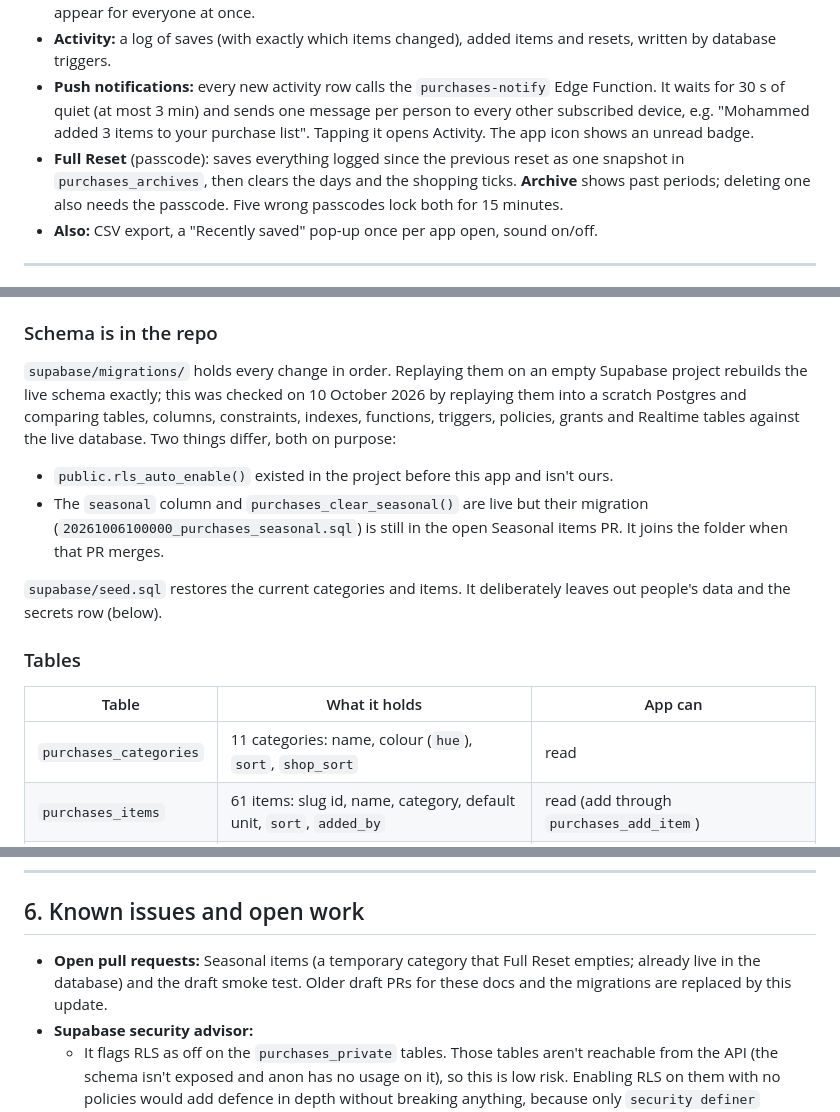
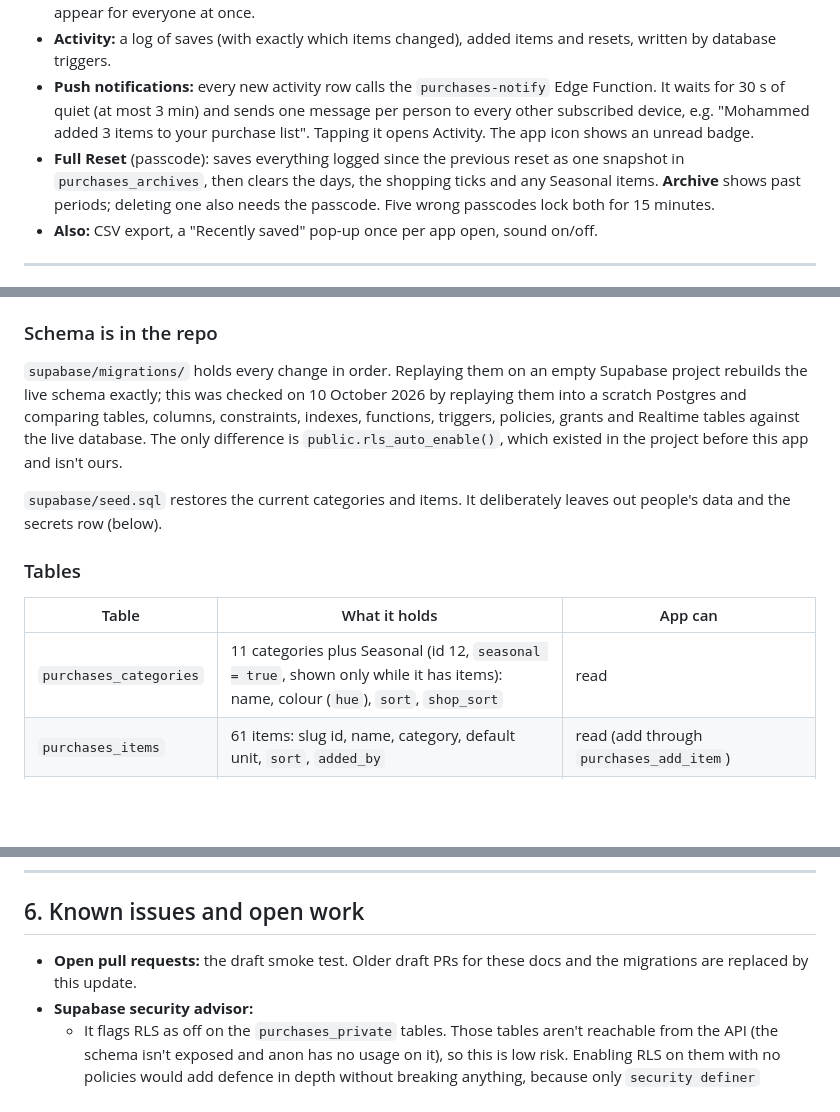
Before and after one commit to abdallah7733/Purchase-List, a Markdown page: HANDOFF.md, 3 parts joined by grey strips. Drawn GitHub-style; blank space fills up the shorter version.

Commit message:
Docs: Seasonal items are merged; schema replay now matches live
Co-Authored-By: Claude Opus 5.5 (1M context) <noreply@anthropic.com>
Claude-Session: https://claude.ai/code/session_01LBNqAVU8DqiLtFTLZCV663

```diff
--- a/HANDOFF.md
+++ b/HANDOFF.md
@@ -29,7 +29,7 @@
 - **Add item:** guesses the category and unit from the name (English and Arabic), both editable. New items appear for everyone at once.
 - **Activity:** a log of saves (with exactly which items changed), added items and resets, written by database triggers.
 - **Push notifications:** every new activity row calls the `purchases-notify` Edge Function. It waits for 30 s of quiet (at most 3 min) and sends one message per person to every other subscribed device, e.g. "Mohammed added 3 items to your purchase list". Tapping it opens Activity. The app icon shows an unread badge.
-- **Full Reset** (passcode): saves everything logged since the previous reset as one snapshot in `purchases_archives`, then clears the days and the shopping ticks. **Archive** shows past periods; deleting one also needs the passcode. Five wrong passcodes lock both for 15 minutes.
+- **Full Reset** (passcode): saves everything logged since the previous reset as one snapshot in `purchases_archives`, then clears the days, the shopping ticks and any Seasonal items. **Archive** shows past periods; deleting one also needs the passcode. Five wrong passcodes lock both for 15 minutes.
 - **Also:** CSV export, a "Recently saved" pop-up once per app open, sound on/off.
 
 ---
@@ -51,10 +51,7 @@ Static site, no build step. `index.html`, `styles.css` and `app.js` hold the who
 
 ### Schema is in the repo
 
-`supabase/migrations/` holds every change in order. Replaying them on an empty Supabase project rebuilds the live schema exactly; this was checked on 10 October 2026 by replaying them into a scratch Postgres and comparing tables, columns, constraints, indexes, functions, triggers, policies, grants and Realtime tables against the live database. Two things differ, both on purpose:
-
-- `public.rls_auto_enable()` existed in the project before this app and isn't ours.
-- The `seasonal` column and `purchases_clear_seasonal()` are live but their migration (`20261006100000_purchases_seasonal.sql`) is still in the open Seasonal items PR. It joins the folder when that PR merges.
+`supabase/migrations/` holds every change in order. Replaying them on an empty Supabase project rebuilds the live schema exactly; this was checked on 10 October 2026 by replaying them into a scratch Postgres and comparing tables, columns, constraints, indexes, functions, triggers, policies, grants and Realtime tables against the live database. The only difference is `public.rls_auto_enable()`, which existed in the project before this app and isn't ours.
 
 `supabase/seed.sql` restores the current categories and items. It deliberately leaves out people's data and the secrets row (below).
 
@@ -62,7 +59,7 @@ Static site, no build step. `index.html`, `styles.css` and `app.js` hold the who
 
 | Table | What it holds | App can |
 |---|---|---|
-| `purchases_categories` | 11 categories: name, colour (`hue`), `sort`, `shop_sort` | read |
+| `purchases_categories` | 11 categories plus Seasonal (id 12, `seasonal = true`, shown only while it has items): name, colour (`hue`), `sort`, `shop_sort` | read |
 | `purchases_items` | 61 items: slug id, name, category, default unit, `sort`, `added_by` | read (add through `purchases_add_item`) |
 | `purchases_sessions` | One row per date: `items` = `[{item_id, qty, unit}]`, who saved it | read, insert, update |
 | `purchases_activity` | Change log (`save`, `add_item`, `reset`) | read only |
@@ -109,7 +106,7 @@ Run the migrations in order on a new project, then `seed.sql`. Then, by hand:
 
 ## 6. Known issues and open work
 
-- **Open pull requests:** Seasonal items (a temporary category that Full Reset empties; already live in the database) and the draft smoke test. Older draft PRs for these docs and the migrations are replaced by this update.
+- **Open pull requests:** the draft smoke test. Older draft PRs for these docs and the migrations are replaced by this update.
 - **Supabase security advisor:**
   - It flags RLS as off on the `purchases_private` tables. Those tables aren't reachable from the API (the schema isn't exposed and anon has no usage on it), so this is low risk. Enabling RLS on them with no policies would add defence in depth without breaking anything, because only `security definer` functions and the Edge Function read them. Ask Abdallah first.
   - `public.rls_auto_enable()` predates this app. Ask Abdallah before touching it.
```
Also changed, not shown: README.md (+2 -2 lines).
